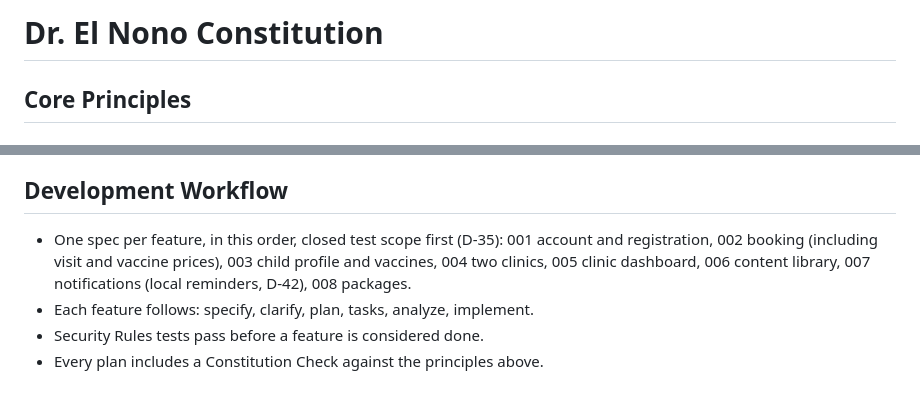
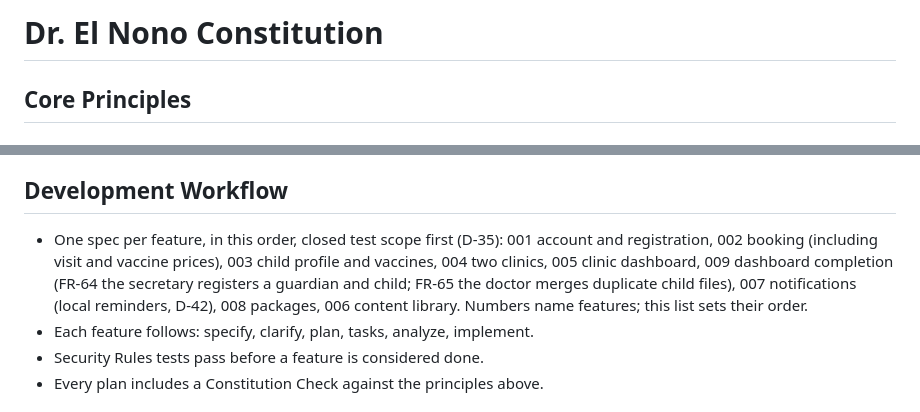
Before and after one commit to abdelrahman9981/delnono, a Markdown page: .specify/memory/constitution.md, 2 parts joined by grey strips. Rendered like a GitHub page.

Commit message:
docs: amend constitution to v1.3.1 (feature order: 009 dashboard completion, 007, 008, 006)
Co-Authored-By: Claude Opus 5.5 <noreply@anthropic.com>

```diff
--- a/.specify/memory/constitution.md
+++ b/.specify/memory/constitution.md
@@ -1,5 +1,11 @@
 <!--
 Sync Impact Report
+- Version change: 1.3.0 → 1.3.1 (PATCH: feature order only), requested by the owner
+- Modified sections:
+  - Development Workflow: after 005 the order is 009 dashboard completion (BRD FR-64 desk
+    registration, FR-65 duplicate merge), then 007 notifications, 008 packages, 006 content library.
+    Feature numbers do not change.
+
 - Version change: 1.2.0 → 1.3.0 (MINOR: materially expanded guidance for two clinics; no principle removed)
 - Source: docs/BRD.md D-40 to D-49 (24 October 2026), requested by the owner
 - Modified principles:
@@ -95,7 +101,7 @@ The backend is Firebase (Auth, Firestore, Cloud Messaging, Cloud Functions, Host
 
 ## Development Workflow
 
-- One spec per feature, in this order, closed test scope first (D-35): 001 account and registration, 002 booking (including visit and vaccine prices), 003 child profile and vaccines, 004 two clinics, 005 clinic dashboard, 006 content library, 007 notifications (local reminders, D-42), 008 packages.
+- One spec per feature, in this order, closed test scope first (D-35): 001 account and registration, 002 booking (including visit and vaccine prices), 003 child profile and vaccines, 004 two clinics, 005 clinic dashboard, 009 dashboard completion (FR-64 the secretary registers a guardian and child; FR-65 the doctor merges duplicate child files), 007 notifications (local reminders, D-42), 008 packages, 006 content library. Numbers name features; this list sets their order.
 - Each feature follows: specify, clarify, plan, tasks, analyze, implement.
 - Security Rules tests pass before a feature is considered done.
 - Every plan includes a Constitution Check against the principles above.
```
Also changed, not shown: other parts of .specify/memory/constitution.md (+1 -1 lines).
